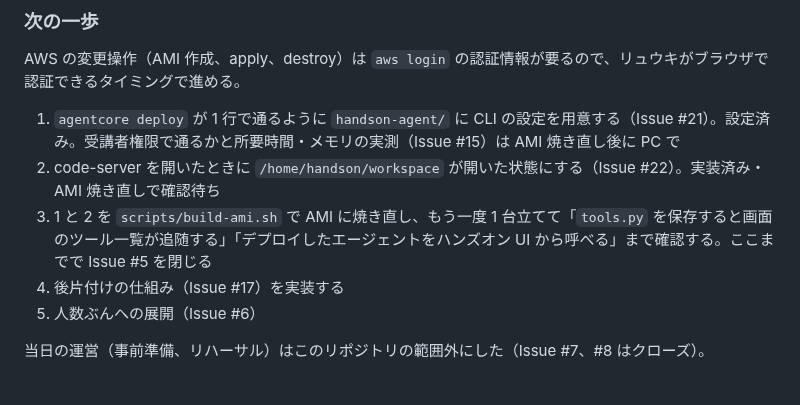
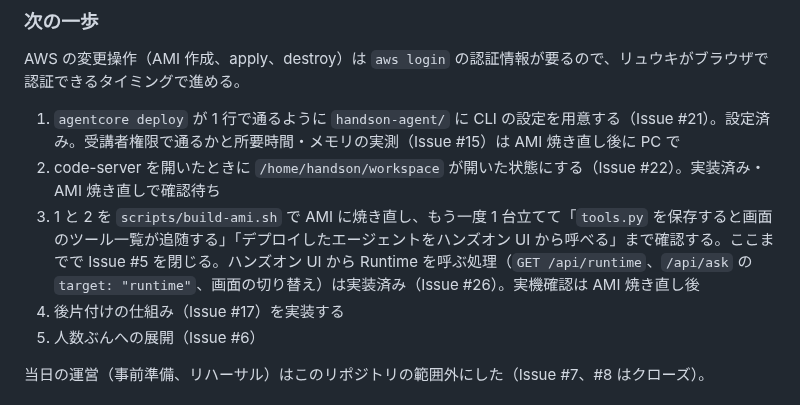
Before and after one commit to umitsu-tech/agentcore-handson-env, a Markdown page: CLAUDE.md, the part around the change. Drawn GitHub-style.

Commit message:
Runtime切り替え機能の実装状況をドキュメントに反映 (#26)

```diff
--- a/CLAUDE.md
+++ b/CLAUDE.md
@@ -60,7 +60,7 @@ AWS の変更操作（AMI 作成、apply、destroy）は `aws login` の認証
 
 1. `agentcore deploy` が 1 行で通るように `handson-agent/` に CLI の設定を用意する（Issue #21）。設定済み。受講者権限で通るかと所要時間・メモリの実測（Issue #15）は AMI 焼き直し後に PC で
 2. code-server を開いたときに `/home/handson/workspace` が開いた状態にする（Issue #22）。実装済み・AMI 焼き直しで確認待ち
-3. 1 と 2 を `scripts/build-ami.sh` で AMI に焼き直し、もう一度 1 台立てて「`tools.py` を保存すると画面のツール一覧が追随する」「デプロイしたエージェントをハンズオン UI から呼べる」まで確認する。ここまでで Issue #5 を閉じる
+3. 1 と 2 を `scripts/build-ami.sh` で AMI に焼き直し、もう一度 1 台立てて「`tools.py` を保存すると画面のツール一覧が追随する」「デプロイしたエージェントをハンズオン UI から呼べる」まで確認する。ここまでで Issue #5 を閉じる。ハンズオン UI から Runtime を呼ぶ処理（`GET /api/runtime`、`/api/ask` の `target: "runtime"`、画面の切り替え）は実装済み（Issue #26）。実機確認は AMI 焼き直し後
 4. 後片付けの仕組み（Issue #17）を実装する
 5. 人数ぶんへの展開（Issue #6）
 
```
Also changed, not shown: docs/curriculum.md (+1 -1 lines).
